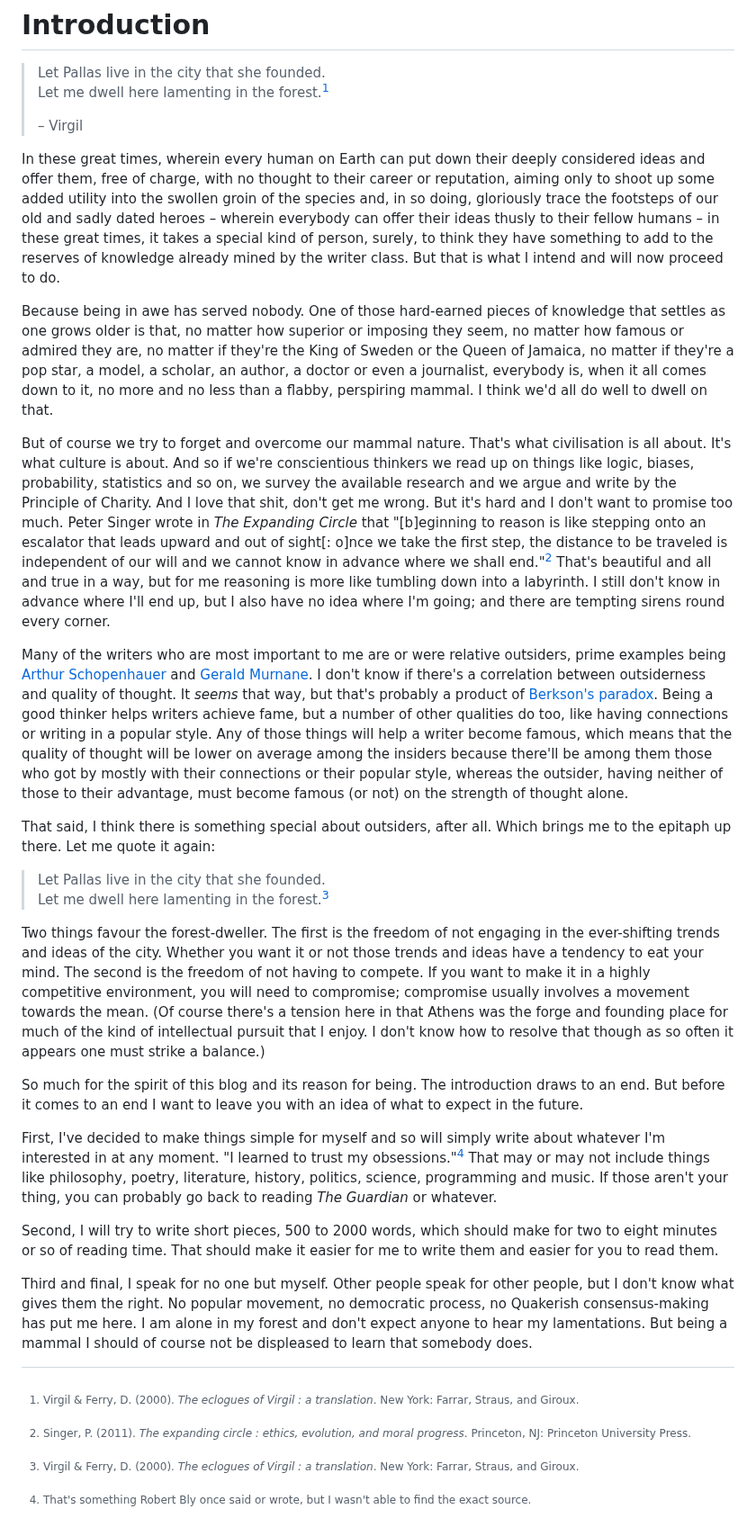
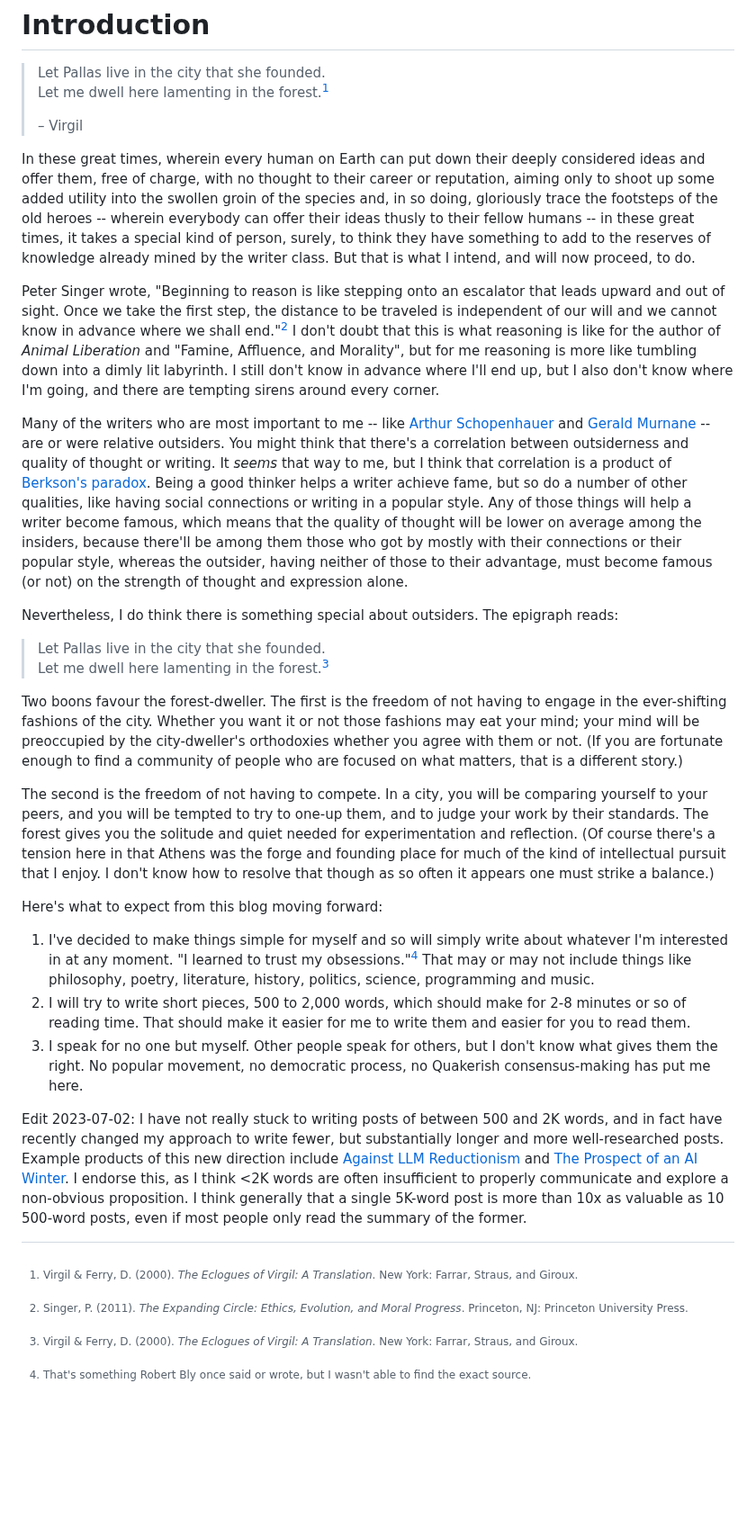
Before and after one commit to erwald/blog, a Markdown page: posts/introduction.md, the part around the change. Shown at 90% size. GitHub-like rendering; blank space fills up the shorter version.

Commit message:
Revise "Introduction"

```diff
--- a/posts/introduction.md
+++ b/posts/introduction.md
@@ -12,30 +12,34 @@ tags: post
 >
 > – Virgil
 
-In these great times, wherein every human on Earth can put down their deeply considered ideas and offer them, free of charge, with no thought to their career or reputation, aiming only to shoot up some added utility into the swollen groin of the species and, in so doing, gloriously trace the footsteps of our old and sadly dated heroes – wherein everybody can offer their ideas thusly to their fellow humans – in these great times, it takes a special kind of person, surely, to think they have something to add to the reserves of knowledge already mined by the writer class. But that is what I intend and will now proceed to do.
+In these great times, wherein every human on Earth can put down their deeply considered ideas and offer them, free of charge, with no thought to their career or reputation, aiming only to shoot up some added utility into the swollen groin of the species and, in so doing, gloriously trace the footsteps of the old heroes -- wherein everybody can offer their ideas thusly to their fellow humans -- in these great times, it takes a special kind of person, surely, to think they have something to add to the reserves of knowledge already mined by the writer class. But that is what I intend, and will now proceed, to do.
 
-Because being in awe has served nobody. One of those hard-earned pieces of knowledge that settles as one grows older is that, no matter how superior or imposing they seem, no matter how famous or admired they are, no matter if they're the King of Sweden or the Queen of Jamaica, no matter if they're a pop star, a model, a scholar, an author, a doctor or even a journalist, everybody is, when it all comes down to it, no more and no less than a flabby, perspiring mammal. I think we'd all do well to dwell on that.
+Peter Singer wrote, "Beginning to reason is like stepping onto an escalator that leads upward and out of sight. Once we take the first step, the distance to be traveled is independent of our will and we cannot know in advance where we shall end."[^2] I don't doubt that this is what reasoning is like for the author of _Animal Liberation_ and "Famine, Affluence, and Morality", but for me reasoning is more like tumbling down into a dimly lit labyrinth. I still don't know in advance where I'll end up, but I also don't know where I'm going, and there are tempting sirens around every corner.
 
-But of course we try to forget and overcome our mammal nature. That's what civilisation is all about. It's what culture is about. And so if we're conscientious thinkers we read up on things like logic, biases, probability, statistics and so on, we survey the available research and we argue and write by the Principle of Charity. And I love that shit, don't get me wrong. But it's hard and I don't want to promise too much. Peter Singer wrote in _The Expanding Circle_ that "[b]eginning to reason is like stepping onto an escalator that leads upward and out of sight[: o]nce we take the first step, the distance to be traveled is independent of our will and we cannot know in advance where we shall end."[^2] That's beautiful and all and true in a way, but for me reasoning is more like tumbling down into a labyrinth. I still don't know in advance where I'll end up, but I also have no idea where I'm going; and there are tempting sirens round every corner.
+Many of the writers who are most important to me -- like [Arthur Schopenhauer](https://en.wikipedia.org/wiki/Arthur_Schopenhauer) and [Gerald Murnane](https://en.wikipedia.org/wiki/Gerald_Murnane) -- are or were relative outsiders. You might think that there's a correlation between outsiderness and quality of thought or writing. It _seems_ that way to me, but I think that correlation is a product of [Berkson's paradox](https://en.wikipedia.org/wiki/Berkson%27s_paradox). Being a good thinker helps a writer achieve fame, but so do a number of other qualities, like having social connections or writing in a popular style. Any of those things will help a writer become famous, which means that the quality of thought will be lower on average among the insiders, because there'll be among them those who got by mostly with their connections or their popular style, whereas the outsider, having neither of those to their advantage, must become famous (or not) on the strength of thought and expression alone.
 
-Many of the writers who are most important to me are or were relative outsiders, prime examples being [Arthur Schopenhauer](https://en.wikipedia.org/wiki/Arthur_Schopenhauer) and [Gerald Murnane](https://en.wikipedia.org/wiki/Gerald_Murnane). I don't know if there's a correlation between outsiderness and quality of thought. It _seems_ that way, but that's probably a product of [Berkson's paradox](https://en.wikipedia.org/wiki/Berkson%27s_paradox). Being a good thinker helps writers achieve fame, but a number of other qualities do too, like having connections or writing in a popular style. Any of those things will help a writer become famous, which means that the quality of thought will be lower on average among the insiders because there'll be among them those who got by mostly with their connections or their popular style, whereas the outsider, having neither of those to their advantage, must become famous (or not) on the strength of thought alone.
-
-That said, I think there is something special about outsiders, after all. Which brings me to the epitaph up there. Let me quote it again:
+Nevertheless, I do think there is something special about outsiders. The epigraph reads:
 
 > Let Pallas live in the city that she founded.
 > Let me dwell here lamenting in the forest.[^3]
 
-Two things favour the forest-dweller. The first is the freedom of not engaging in the ever-shifting trends and ideas of the city. Whether you want it or not those trends and ideas have a tendency to eat your mind. The second is the freedom of not having to compete. If you want to make it in a highly competitive environment, you will need to compromise; compromise usually involves a movement towards the mean. (Of course there's a tension here in that Athens was the forge and founding place for much of the kind of intellectual pursuit that I enjoy. I don't know how to resolve that though as so often it appears one must strike a balance.)
+Two boons favour the forest-dweller. The first is the freedom of not having to engage in the ever-shifting fashions of the city. Whether you want it or not those fashions may eat your mind; your mind will be preoccupied by the city-dweller's orthodoxies whether you agree with them or not. (If you are fortunate enough to find a community of people who are focused on what matters, that is a different story.)
 
-So much for the spirit of this blog and its reason for being. The introduction draws to an end. But before it comes to an end I want to leave you with an idea of what to expect in the future.
+The second is the freedom of not having to compete. In a city, you will be comparing yourself to your peers, and you will be tempted to try to one-up them, and to judge your work by their standards. The forest gives you the solitude and quiet needed for experimentation and reflection. (Of course there's a tension here in that Athens was the forge and founding place for much of the kind of intellectual pursuit that I enjoy. I don't know how to resolve that though as so often it appears one must strike a balance.)
 
-First, I've decided to make things simple for myself and so will simply write about whatever I'm interested in at any moment. "I learned to trust my obsessions."[^4] That may or may not include things like philosophy, poetry, literature, history, politics, science, programming and music. If those aren't your thing, you can probably go back to reading _The Guardian_ or whatever.
+Here's what to expect from this blog moving forward:
 
-Second, I will try to write short pieces, 500 to 2000 words, which should make for two to eight minutes or so of reading time. That should make it easier for me to write them and easier for you to read them.
+1. I've decided to make things simple for myself and so will simply write about whatever I'm interested in at any moment. "I learned to trust my obsessions."[^4] That may or may not include things like philosophy, poetry, literature, history, politics, science, programming and music.
+2. I will try to write short pieces, 500 to 2,000 words, which should make for 2-8 minutes or so of reading time. That should make it easier for me to write them and easier for you to read them.
+3. I speak for no one but myself. Other people speak for others, but I don't know what gives them the right. No popular movement, no democratic process, no Quakerish consensus-making has put me here.
 
-Third and final, I speak for no one but myself. Other people speak for other people, but I don't know what gives them the right. No popular movement, no democratic process, no Quakerish consensus-making has put me here. I am alone in my forest and don't expect anyone to hear my lamentations. But being a mammal I should of course not be displeased to learn that somebody does.
+<div class="edit">
+<p>
+Edit 2023-07-02: I have not really stuck to writing posts of between 500 and 2K words, and in fact have recently changed my approach to write fewer, but substantially longer and more well-researched posts. Example products of this new direction include <a href="https://www.erichgrunewald.com/posts/against-llm-reductionism/">Against LLM Reductionism</a> and <a href="https://www.erichgrunewald.com/posts/the-prospect-of-an-ai-winter/">The Prospect of an AI Winter</a>. I endorse this, as I think <2K words are often insufficient to properly communicate and explore a non-obvious proposition. I think generally that a single 5K-word post is more than 10x as valuable as 10 500-word posts, even if most people only read the summary of the former.
+</p>
+</div>
 
-[^1]: Virgil & Ferry, D. (2000). _The eclogues of Virgil : a translation_. New York: Farrar, Straus, and Giroux.
-[^2]: Singer, P. (2011). _The expanding circle : ethics, evolution, and moral progress_. Princeton, NJ: Princeton University Press.
-[^3]: Virgil & Ferry, D. (2000). _The eclogues of Virgil : a translation_. New York: Farrar, Straus, and Giroux.
+[^1]: Virgil & Ferry, D. (2000). _The Eclogues of Virgil: A Translation_. New York: Farrar, Straus, and Giroux.
+[^2]: Singer, P. (2011). _The Expanding Circle: Ethics, Evolution, and Moral Progress_. Princeton, NJ: Princeton University Press.
+[^3]: Virgil & Ferry, D. (2000). _The Eclogues of Virgil: A Translation_. New York: Farrar, Straus, and Giroux.
 [^4]: That's something Robert Bly once said or wrote, but I wasn't able to find the exact source.
```
